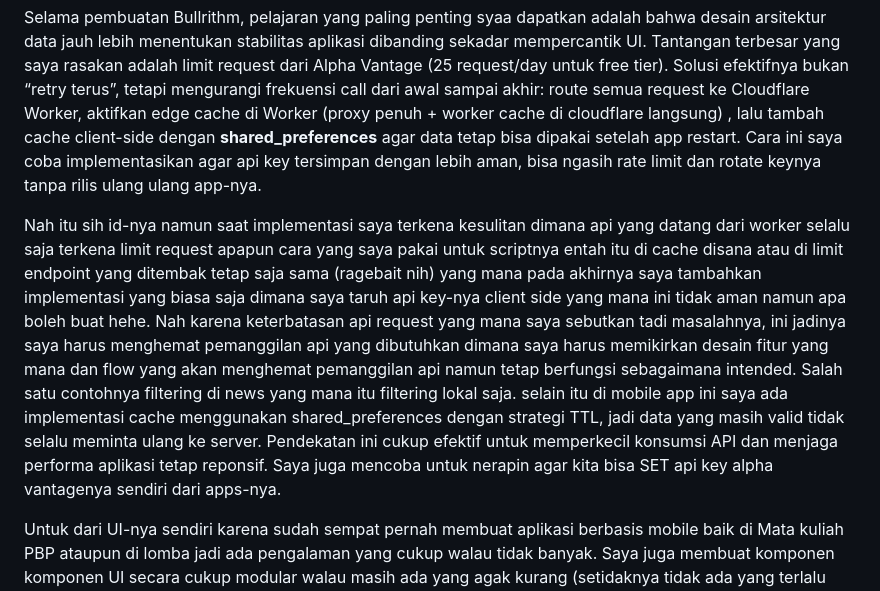
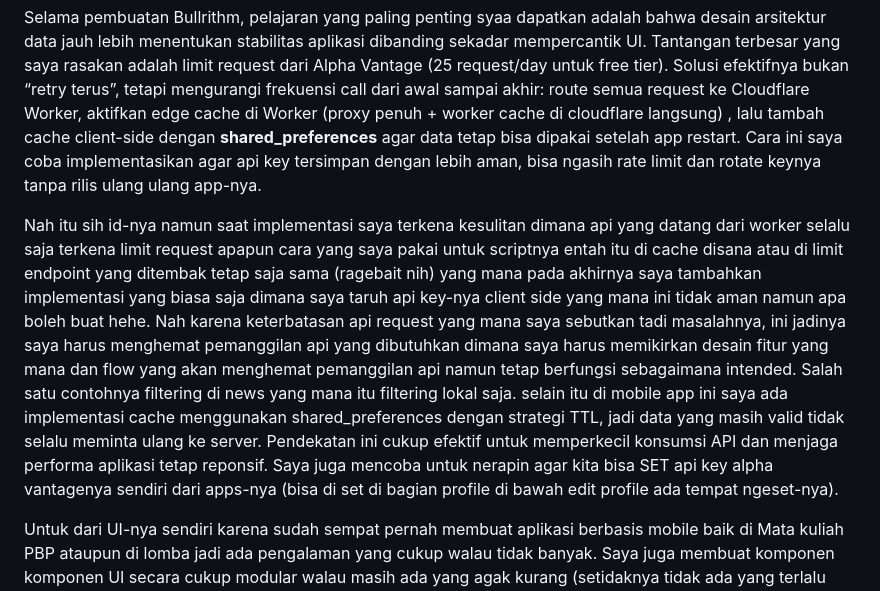
Before and after one commit to Cyaside/bullrithm, a Markdown page: README.md, the part around the change. GitHub-like rendering.

Commit message:
chore : yey last sekalian rotate key

```diff
--- a/README.md
+++ b/README.md
@@ -70,6 +70,6 @@ flutter run --dart-define-from-file=.env
 
 Selama pembuatan Bullrithm, pelajaran yang paling penting syaa dapatkan adalah bahwa desain arsitektur data jauh lebih menentukan stabilitas aplikasi dibanding sekadar mempercantik UI. Tantangan terbesar yang saya rasakan adalah limit request dari Alpha Vantage (25 request/day untuk free tier). Solusi efektifnya bukan “retry terus”, tetapi mengurangi frekuensi call dari awal sampai akhir: route semua request ke Cloudflare Worker, aktifkan edge cache di Worker (proxy penuh + worker cache di cloudflare langsung) , lalu tambah cache client-side dengan **shared_preferences** agar data tetap bisa dipakai setelah app restart. Cara ini saya coba implementasikan agar api key tersimpan dengan lebih aman, bisa ngasih rate limit dan rotate keynya tanpa rilis ulang ulang app-nya.
 
-Nah itu sih id-nya namun saat implementasi saya terkena kesulitan dimana api yang datang dari worker selalu saja terkena limit request apapun cara yang saya pakai untuk scriptnya entah itu di cache disana atau di limit endpoint yang ditembak tetap saja sama (ragebait nih) yang mana pada akhirnya saya tambahkan implementasi yang biasa saja dimana saya taruh api key-nya client side yang mana ini tidak aman namun apa boleh buat hehe. Nah karena keterbatasan api request yang mana saya sebutkan tadi masalahnya, ini jadinya saya harus menghemat pemanggilan api yang dibutuhkan dimana saya harus memikirkan desain fitur yang mana dan flow yang akan menghemat pemanggilan api namun tetap berfungsi sebagaimana intended. Salah satu contohnya filtering di news yang mana itu filtering lokal saja. selain itu di mobile app ini saya ada implementasi cache menggunakan shared_preferences dengan strategi TTL, jadi data yang masih valid tidak selalu meminta ulang ke server. Pendekatan ini cukup efektif untuk memperkecil konsumsi API dan menjaga performa aplikasi tetap reponsif. Saya juga mencoba untuk nerapin agar kita bisa SET api key alpha vantagenya sendiri dari apps-nya.
+Nah itu sih id-nya namun saat implementasi saya terkena kesulitan dimana api yang datang dari worker selalu saja terkena limit request apapun cara yang saya pakai untuk scriptnya entah itu di cache disana atau di limit endpoint yang ditembak tetap saja sama (ragebait nih) yang mana pada akhirnya saya tambahkan implementasi yang biasa saja dimana saya taruh api key-nya client side yang mana ini tidak aman namun apa boleh buat hehe. Nah karena keterbatasan api request yang mana saya sebutkan tadi masalahnya, ini jadinya saya harus menghemat pemanggilan api yang dibutuhkan dimana saya harus memikirkan desain fitur yang mana dan flow yang akan menghemat pemanggilan api namun tetap berfungsi sebagaimana intended. Salah satu contohnya filtering di news yang mana itu filtering lokal saja. selain itu di mobile app ini saya ada implementasi cache menggunakan shared_preferences dengan strategi TTL, jadi data yang masih valid tidak selalu meminta ulang ke server. Pendekatan ini cukup efektif untuk memperkecil konsumsi API dan menjaga performa aplikasi tetap reponsif. Saya juga mencoba untuk nerapin agar kita bisa SET api key alpha vantagenya sendiri dari apps-nya (bisa di set di bagian profile di bawah edit profile ada tempat ngeset-nya).
 
 Untuk dari UI-nya sendiri karena sudah sempat pernah membuat aplikasi berbasis mobile baik di Mata kuliah PBP ataupun di lomba jadi ada pengalaman yang cukup walau tidak banyak. Saya juga membuat komponen komponen UI secara cukup modular walau masih ada yang agak kurang (setidaknya tidak ada yang terlalu bloated karena udh ada yang di refactor juga), sehingga proses saat pengembangannya jadi lebih terstruktur.
```
